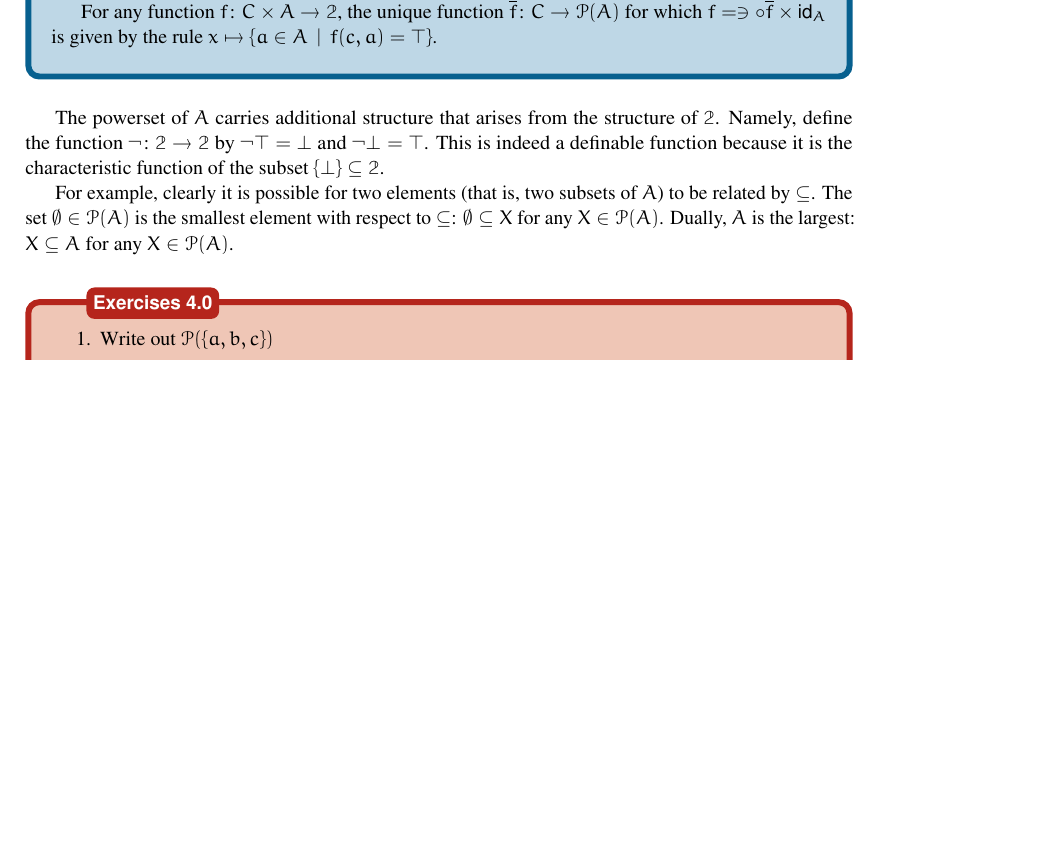
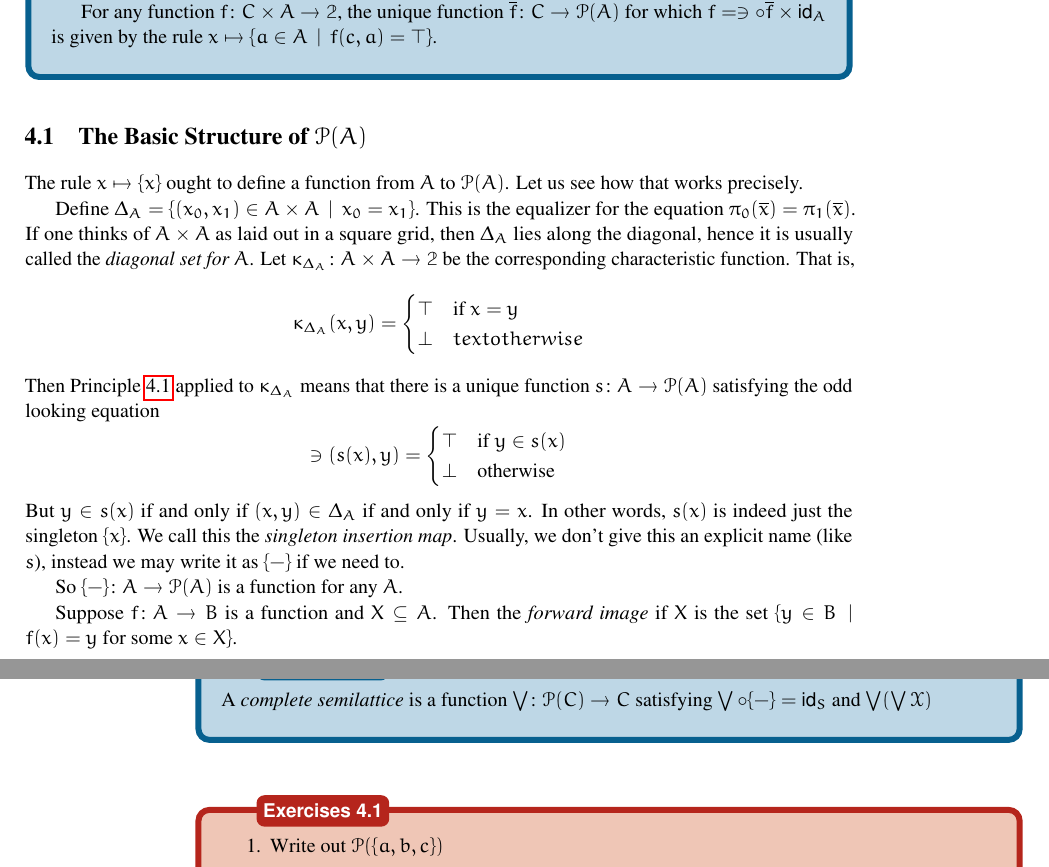
Before and after one commit to MAMoshier/LectureNotes, a LaTeX book (print.tex, which reads SetsLectures.tex): part of page 21 of 30 before the commit and two parts of pages 21 and 22 of 30 after it, the two joined at a grey line, cut so that both start at the same text, the shorter picture padded with empty space. Compiled offline with pdfLaTeX.

Commit message:
txs auto checkin

```diff
--- a/SetsLectures.tex
+++ b/SetsLectures.tex
@@ -963,12 +963,37 @@ This behaves exactly like $\Two^A$, but concretely, it consists of sets rather t
 	For any function $\fromto f{C\times A}\Two$, the unique function $\fromto {\overline{f}}C{\powerset(A)}$ for which $f = \ni\circ \overline{f} \times \id_A$ is given by the rule $x\mapsto \{a\in A\st f(c,a)=\top\}$.
 \end{principle}
 
-The powerset of $A$ carries additional structure that arises from the structure of $\Two$. Namely, define the function $\fromto \neg\Two\Two$
-by $\neg\top = \bot$ and $\neg\bot = \top$. This is indeed a definable function because it is the characteristic function of the subset $\{\bot\}\subseteq \Two$.
+\section{The Basic Structure of $\powerset(A)$}
 
+The rule $x\mapsto \{x\}$ ought to define a function from $A$ to $\powerset(A)$. Let us see how that works precisely.
 
-For example, clearly it is possible for two elements (that is, two subsets of $A$) to be related by $\subseteq$. The set $\emptyset\in\powerset(A)$ is the smallest element with respect to $\subseteq$: $\emptyset\subseteq X$ for any $X\in\powerset(A)$. Dually, $A$ is the largest: $X\subseteq A$
-for any $X\in\powerset(A)$.
+Define $\Delta_A = \{(x_0,x_1)\in A\times A\st x_0=x_1\}$. This is the equalizer for the equation $\pi_0(\overline x)=\pi_1(\overline x)$.
+If one thinks of $A\times A$ as laid out in a square grid, then $\Delta_A$ lies along the diagonal, hence it is usually called the \emph{diagonal set for $A$}.
+Let $\fromto {\kappa_{\Delta_A}}{A\times A}\Two$ be the corresponding characteristic function. That is,
+\[
+\kappa_{\Delta_A}(x,y) = \begin{cases}
+\top & \text{if $x=y$}\\
+\bot & text{otherwise}
+\end{cases}
+\]
+Then Principle \ref{ax:powerset} applied to $\kappa_{\Delta_A}$ means that there is a unique function $\fromto sA{\powerset(A)}$ satisfying the odd looking equation
+\[
+\ni(s(x),y) = \begin{cases}
+		\top & \text{if $y\in s(x)$}\\
+		\bot &\text{otherwise}
+	\end{cases}
+\]
+But $y\in s(x)$ if and only if $(x,y)\in\Delta_A$ if and only if $y=x$.
+In other words, $s(x)$ is indeed just the singleton $\{x\}$. We call this the \emph{singleton insertion map}. Usually, we don't give this an explicit name (like $s$), instead we may write it as $\{-\}$ if we need to.
+
+So $\fromto {\{-\}}A{\powerset(A)}$ is a function for any $A$.
+
+Suppose $\fromto fAB$ is a function and $X\subseteq A$. Then the \emph{forward image} if $X$ is the set $\{y\in B\st \text{$f(x)=y$ for some $x\in X$}\}$.
+\begin{defn}
+	A \emph{complete semilattice} is a function $\fromto \bigvee{\powerset(C)}C$
+	satisfying $\bigvee\circ \{-\} = \id_S$ and $\bigvee(\bigvee\mathcal X)$
+\end{defn}
+
 
 
 \begin{exercises}
```
